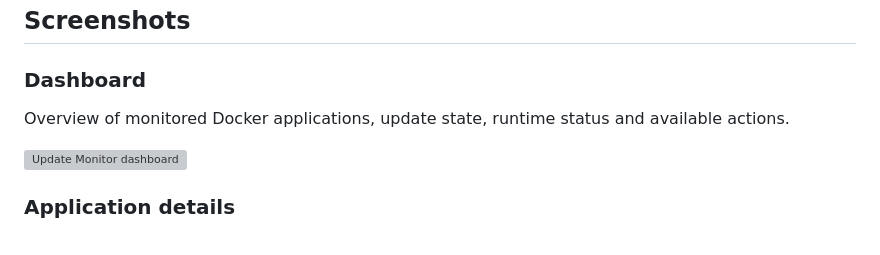
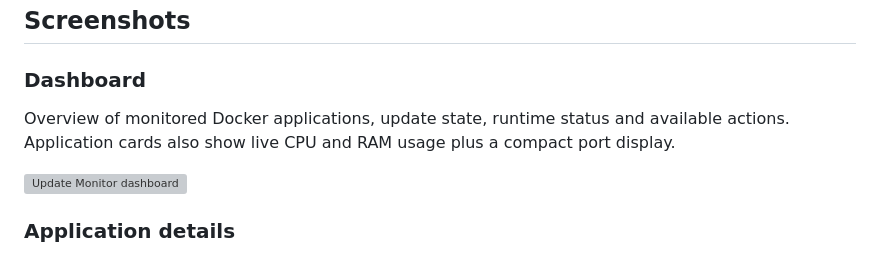
Before and after one commit to isanto1306/Update-Monitor, a Markdown page: README.md, the part around the change. GitHub-like rendering; grey boxes are pictures that could not be loaded.

Commit message:
Document v0.3.331 dashboard resources

```diff
--- a/README.md
+++ b/README.md
@@ -6,7 +6,7 @@ Update Monitor is a self-hosted web application for ZimaOS that checks Docker ap
 
 ### Dashboard
 
-Overview of monitored Docker applications, update state, runtime status and available actions.
+Overview of monitored Docker applications, update state, runtime status and available actions. Application cards also show live CPU and RAM usage plus a compact port display.
 
 ![Update Monitor dashboard](https://isanto1306.github.io/zima-appstore/apps/io.github.isanto1306.update-monitor/assets/screenshot-1-dashboard.webp)
 
```
